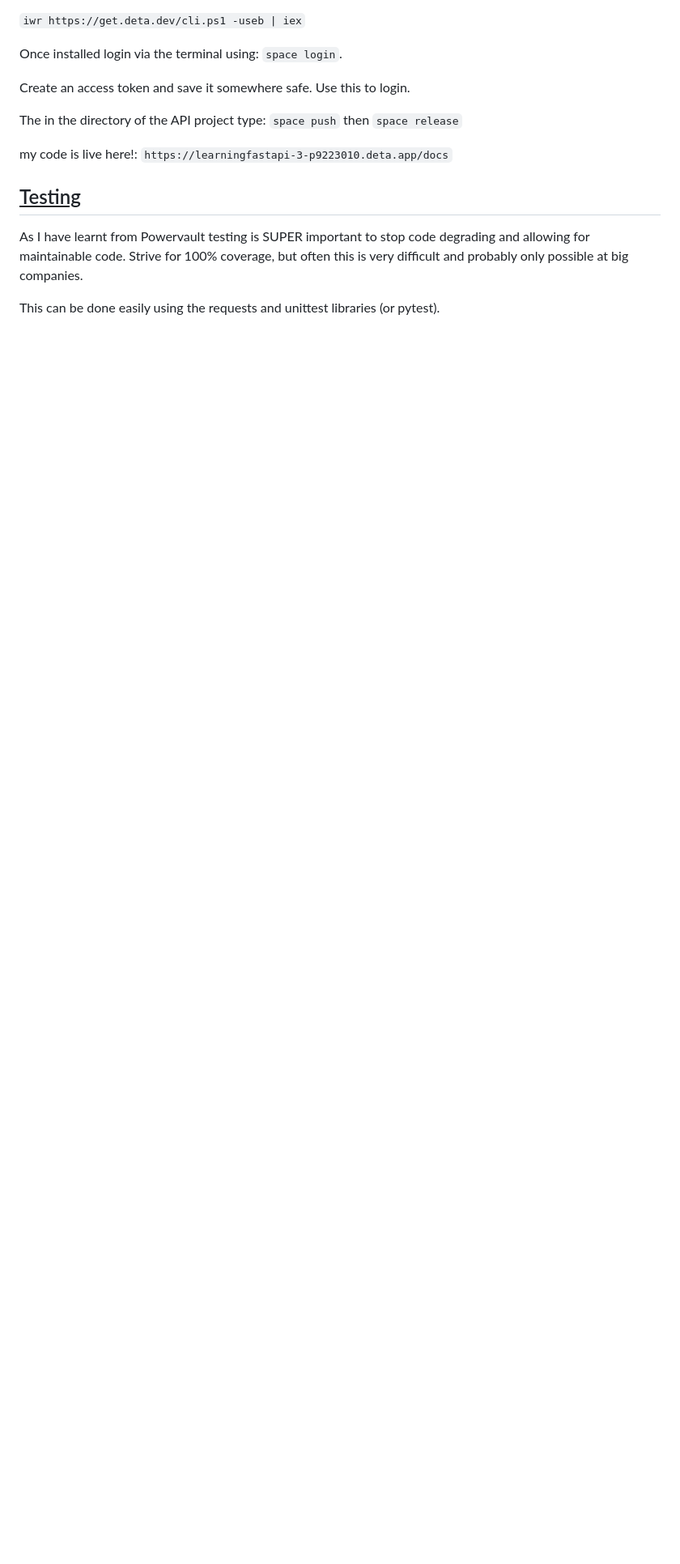
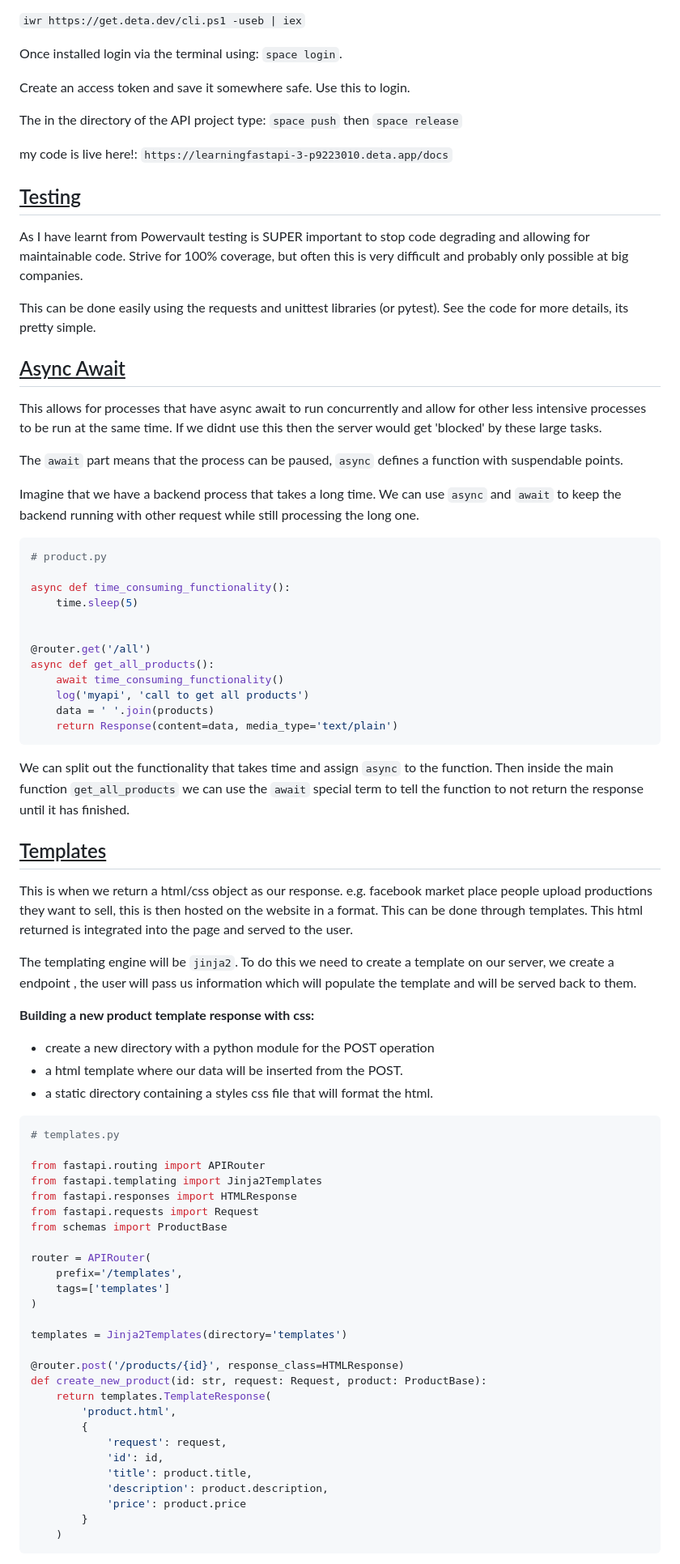
Before and after one commit to RamonJWS/FastAPI, a Markdown page: README.md, the part around the change printed below. Shown: that part at 81% size. Drawn GitHub-style; blank space fills up the shorter version.

Commit message:
added notes on templates with html and css, this was made static in main.py

````diff
--- a/README.md
+++ b/README.md
@@ -1057,4 +1057,80 @@ my code is live here!: `https://learningfastapi-3-p9223010.deta.app/docs`
 As I have learnt from Powervault testing is SUPER important to stop code degrading and allowing for maintainable code.
 Strive for 100% coverage, but often this is very difficult and probably only possible at big companies.
 
-This can be done easily using the requests and unittest libraries (or pytest).
+This can be done easily using the requests and unittest libraries (or pytest). See the code for more details, its pretty
+simple.
+
+## <ins>Async Await</ins>
+
+This allows for processes that have async await to run concurrently and allow for other less intensive processes
+to be run at the same time. If we didnt use this then the server would get 'blocked' by these large tasks.
+
+The `await` part means that the process can be paused, `async` defines a function with suspendable points.
+
+Imagine that we have a backend process that takes a long time. We can use `async` and `await` to keep the backend
+running with other request while still processing the long one.
+
+```python
+# product.py
+
+async def time_consuming_functionality():
+    time.sleep(5)
+
+
+@router.get('/all')
+async def get_all_products():
+    await time_consuming_functionality()
+    log('myapi', 'call to get all products')
+    data = ' '.join(products)
+    return Response(content=data, media_type='text/plain')
+```
+
+We can split out the functionality that takes time and assign `async` to the function. Then inside the main function
+`get_all_products` we can use the `await` special term to tell the function to not return the response until it has
+finished.
+
+## <ins>Templates</ins>
+
+This is when we return a html/css object as our response. e.g. facebook market place people upload productions
+they want to sell, this is then hosted on the website in a format. This can be done through templates. This html
+returned is integrated into the page and served to the user.
+
+The templating engine will be `jinja2`. To do this we need to create a template on our server, we create a endpoint
+, the user will pass us information which will populate the template and will be served back to them.
+
+**Building a new product template response with css:**
+
+- create a new directory with a python module for the POST operation
+- a html template where our data will be inserted from the POST.
+- a static directory containing a styles css file that will format the html.
+
+```python
+# templates.py
+
+from fastapi.routing import APIRouter
+from fastapi.templating import Jinja2Templates
+from fastapi.responses import HTMLResponse
+from fastapi.requests import Request
+from schemas import ProductBase
+
+router = APIRouter(
+    prefix='/templates',
+    tags=['templates']
+)
+
+templates = Jinja2Templates(directory='templates')
+
+@router.post('/products/{id}', response_class=HTMLResponse)
+def create_new_product(id: str, request: Request, product: ProductBase):
+    return templates.TemplateResponse(
+        'product.html',
+        {
+            'request': request,
+            'id': id,
+            'title': product.title,
+            'description': product.description,
+            'price': product.price
+        }
+    )
+```
+
````
Also changed, not shown: other parts of README.md (+32 -0 lines), rm_images/templates.PNG (added), 7 other files.
